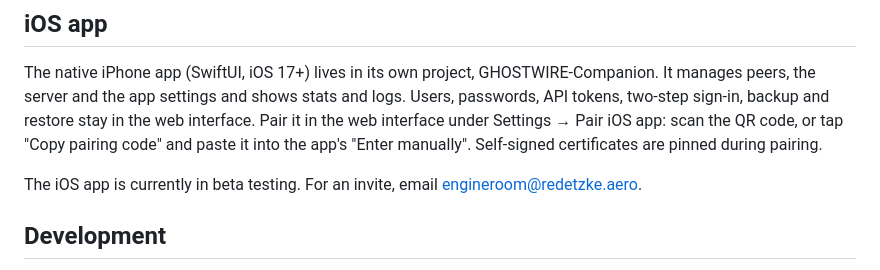
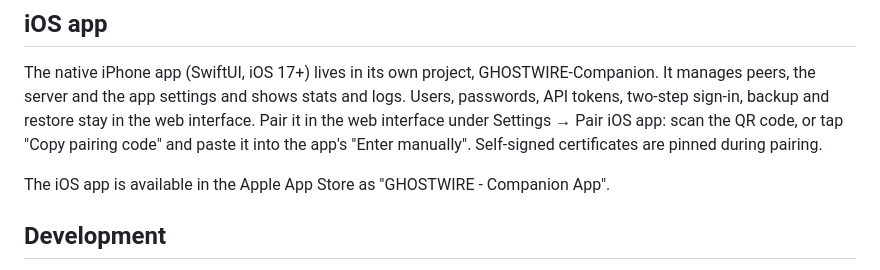
Before and after one commit to danielredetzke/GHOSTWIRE, a Markdown page: README.md, the part around the change. Drawn GitHub-style.

Commit message:
README: iOS app available in the App Store

```diff
--- a/README.md
+++ b/README.md
@@ -432,8 +432,8 @@ Settings → Pair iOS app: scan the QR code, or tap "Copy pairing code" and past
 it into the app's "Enter manually". Self-signed certificates are pinned during
 pairing.
 
-The iOS app is currently in beta testing. For an invite, email
-[engineroom@redetzke.aero](mailto:engineroom@redetzke.aero).
+The iOS app is available in the Apple App Store as
+"GHOSTWIRE - Companion App".
 
 ## Development
 
```
